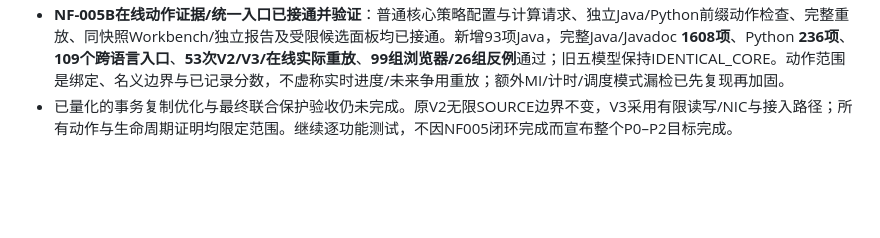
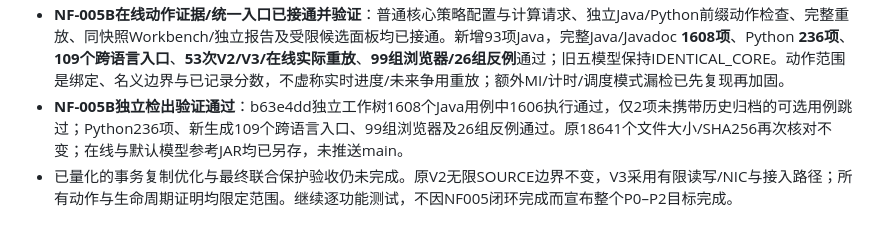
Before and after one commit to yixin0724/workflowsim-research, a Markdown page: docs/advanced/NETWORK_DATAFLOW_V2_PLAN.md, the part around the change. GitHub-like rendering; blank space fills up the shorter version.

```diff
--- a/docs/advanced/NETWORK_DATAFLOW_V2_PLAN.md
+++ b/docs/advanced/NETWORK_DATAFLOW_V2_PLAN.md
@@ -85,4 +85,5 @@
 - **NF-004B独立检出验证通过**：feee972独立工作树1448个Java用例中1446执行通过，仅2项未携带历史归档的可选用例跳过；Python162项、88个新生成跨语言入口、65组浏览器和19组反例通过。保护清单18641个文件大小及SHA256复核不变，仍未推送main。
 - **NF-005A结构化观测与在线绑定内核已实现并及时测试**：只读快照不推进时钟/不依赖捕获，显式INVALID规划＋STATIC已绑定CPU派发，名义输入/CPU预留策略在控制就绪时绑定实际兼容VM，重试复用原绑定。67项新Java测试及完整Java/Javadoc1515项、原Python162项通过；冻结32个V2/V3 bundle和原五模型均IDENTICAL_CORE。该阶段动作上下文/重放/Workbench尚待NF005B，在线模式导出曾在I/O前明确拒绝；见[在线绑定契约](<ONLINE_DATAFLOW_ASSIGNMENT_V1_CONTRACT.md>)。
 - **NF-005B在线动作证据/统一入口已接通并验证**：普通核心策略配置与计算请求、独立Java/Python前缀动作检查、完整重放、同快照Workbench/独立报告及受限候选面板均已接通。新增93项Java，完整Java/Javadoc **1608项**、Python **236项**、**109个跨语言入口**、**53次V2/V3/在线实际重放**、**99组浏览器/26组反例**通过；旧五模型保持IDENTICAL_CORE。动作范围是绑定、名义边界与已记录分数，不虚称实时进度/未来争用重放；额外MI/计时/调度模式漏检已先复现再加固。
+- **NF-005B独立检出验证通过**：b63e4dd独立工作树1608个Java用例中1606执行通过，仅2项未携带历史归档的可选用例跳过；Python236项、新生成109个跨语言入口、99组浏览器及26组反例通过。原18641个文件大小/SHA256再次核对不变；在线与默认模型参考JAR均已另存，未推送main。
 - 已量化的事务复制优化与最终联合保护验收仍未完成。原V2无限SOURCE边界不变，V3采用有限读写/NIC与接入路径；所有动作与生命周期证明均限定范围。继续逐功能测试，不因NF005闭环完成而宣布整个P0–P2目标完成。
```
Also changed, not shown: docs/advanced/ONLINE_DATAFLOW_ASSIGNMENT_V1_CONTRACT.md (+1 -1 lines).
